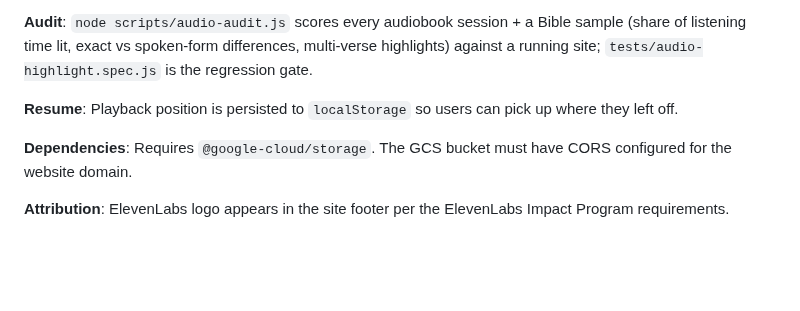
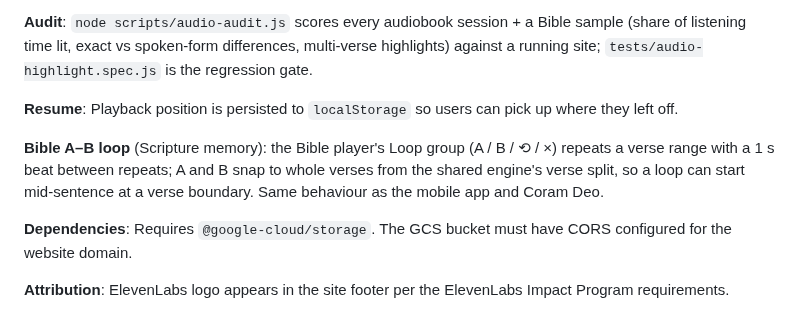
Before and after one commit to Noble-Collective/Noble-Imprint-Resource-Website, a Markdown page: README.md, the part around the change. Drawn GitHub-style; blank space fills up the shorter version.

Commit message:
README: Bible A–B loop
Co-Authored-By: Claude Opus 5.5 (1M context) <noreply@anthropic.com>
Claude-Session: https://claude.ai/code/session_01KEoHuCdXxcnQzd52StWRd6

```diff
--- a/README.md
+++ b/README.md
@@ -392,6 +392,8 @@ The site serves audiobook versions of books that have been processed through the
 
 **Resume**: Playback position is persisted to `localStorage` so users can pick up where they left off.
 
+**Bible A–B loop** (Scripture memory): the Bible player's Loop group (A / B / ⟲ / ×) repeats a verse range with a 1 s beat between repeats; A and B snap to whole verses from the shared engine's verse split, so a loop can start mid-sentence at a verse boundary. Same behaviour as the mobile app and Coram Deo.
+
 **Dependencies**: Requires `@google-cloud/storage`. The GCS bucket must have CORS configured for the website domain.
 
 **Attribution**: ElevenLabs logo appears in the site footer per the ElevenLabs Impact Program requirements.
```
